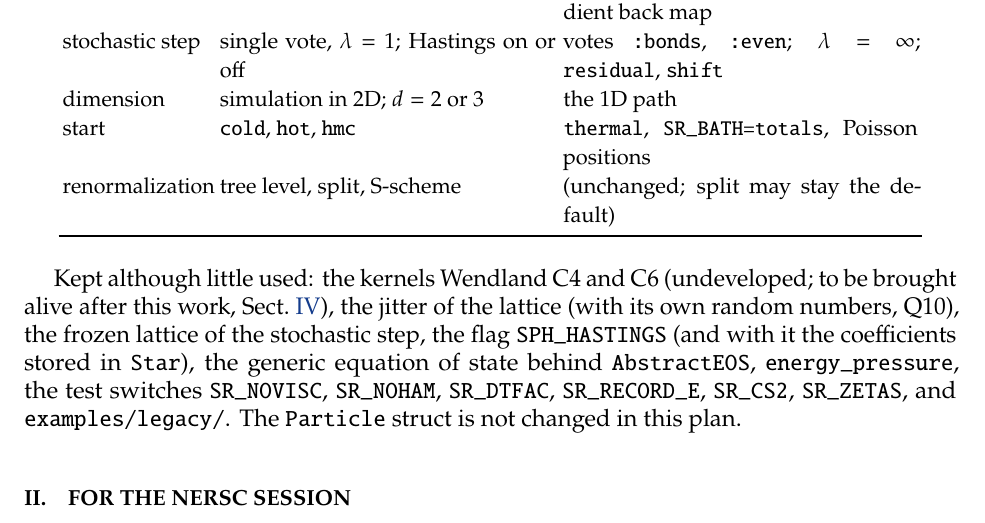
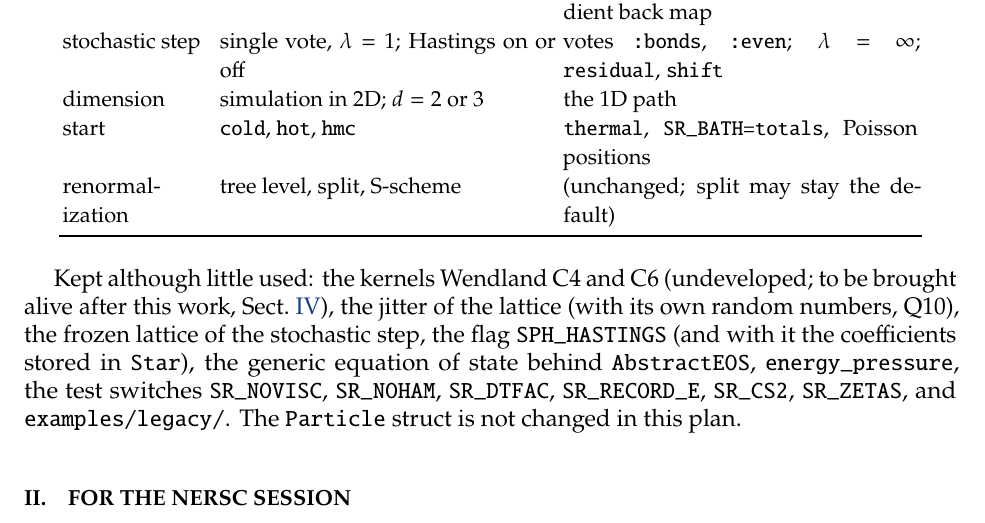
Before and after one commit to derek-teaney/stochastic-sph, a LaTeX paper (docs/focus_plan.tex): part of page 2 of 11, cut so that both start at the same text. Compiled offline with pdfLaTeX.

Commit message:
focus_plan: hyphenate a table cell (overfull box)
Co-Authored-By: Claude Opus 5.5 <noreply@anthropic.com>

```diff
--- a/docs/focus_plan.tex
+++ b/docs/focus_plan.tex
@@ -69,7 +69,7 @@ representation & the particle variables only & the change of representation, the
 stochastic step & single vote, $\lambda=1$; Hastings on or off & votes \texttt{:bonds}, \texttt{:even}; $\lambda=\infty$; \texttt{residual}, \texttt{shift} \\
 dimension & simulation in 2D; $d=2$ or 3 & the 1D path \\
 start & \texttt{cold}, \texttt{hot}, \texttt{hmc} & \texttt{thermal}, \texttt{SR\_BATH=totals}, Poisson positions \\
-renormalization & tree level, split, S-scheme & (unchanged; split may stay the default) \\
+renormal\-ization & tree level, split, S-scheme & (unchanged; split may stay the default) \\
 \bottomrule
 \end{tabular}
 \end{center}
```
